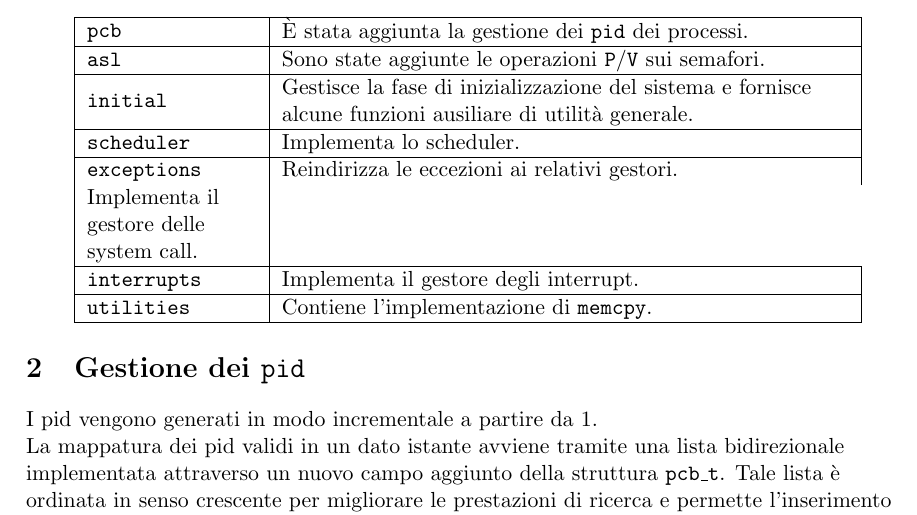
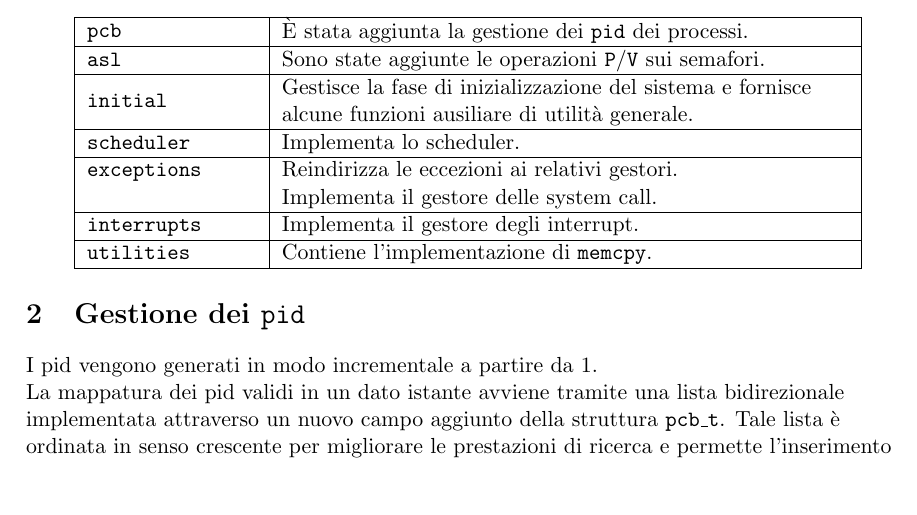
Before and after one commit to NotXia/pandos-plus, a LaTeX document (phase2/relazione/Relazione.tex): part of page 2 of 3, cut so that both start at the same text, the shorter picture padded with empty space. Compiled offline with pdfLaTeX.

Commit message:
Fix visualizzazione tabella

```diff
--- a/phase2/relazione/Relazione.tex
+++ b/phase2/relazione/Relazione.tex
@@ -104,7 +104,7 @@ I file coinvolti per l'implementazione delle specifiche sono i seguenti:
         \texttt{scheduler}    & Implementa lo scheduler. \\
         \hline
         \texttt{exceptions}   & Reindirizza le eccezioni ai relativi gestori.\\
-        Implementa il gestore delle system call. \\
+                              & Implementa il gestore delle system call. \\
         \hline
         \texttt{interrupts}   & Implementa il gestore degli interrupt. \\
         \hline
```
Also changed, not shown: phase2/relazione/Relazione.pdf.
